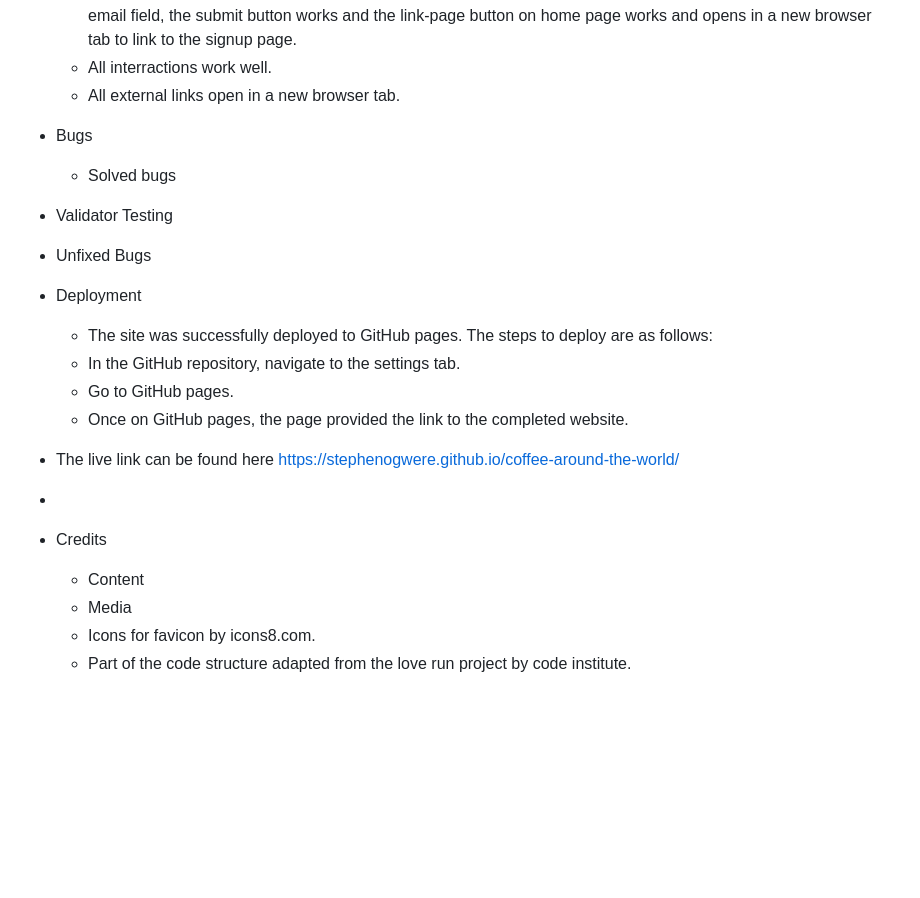
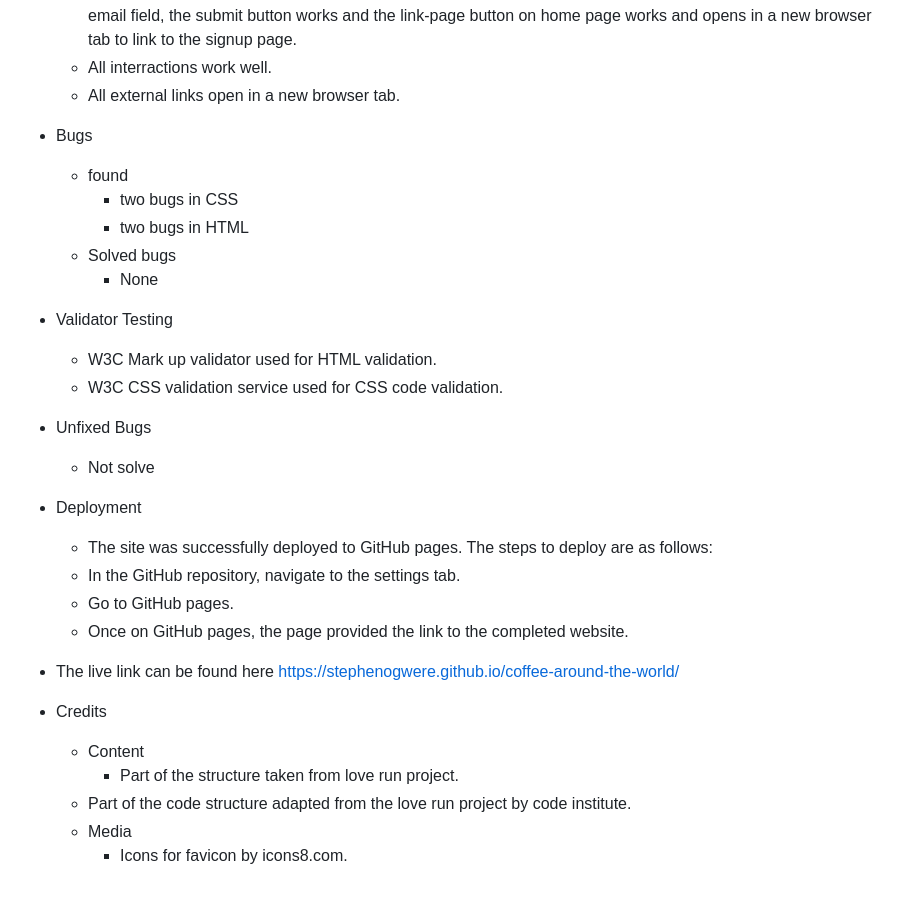
Before and after one commit to stephenogwere/coffee-around-the-world, a Markdown page: README.md, the part around the change. Drawn GitHub-style; blank space fills up the shorter version.

Commit message:
Add all fields to README.md

```diff
--- a/README.md
+++ b/README.md
@@ -40,18 +40,26 @@ To fully capture the needs of target users and fulfill an amazing user experienc
    * All interractions work well.
    * All external links open in a new browser tab.
  * Bugs
+   * found
+     * two bugs in CSS
+     * two bugs in HTML
    * Solved bugs
+     * None
  * Validator Testing
+   * W3C Mark up validator used for HTML validation.
+   * W3C CSS validation service used for CSS code validation.
  * Unfixed Bugs
+    * Not solve
  * Deployment
    * The site was successfully deployed to GitHub pages. The steps to deploy are as follows:
     * In the GitHub repository, navigate to the settings tab.
     * Go to GitHub pages.
     * Once on GitHub pages, the page provided the link to the completed website.
   * The live link can be found here <https://stephenogwere.github.io/coffee-around-the-world/>
-  *
+
  * Credits
    * Content
+     * Part of the structure taken from love run project.
+    * Part of the code structure adapted from the love run project by code institute.
    * Media
-   * Icons for favicon by icons8.com.
-   * Part of the code structure adapted from the love run project by code institute.
+     * Icons for favicon by icons8.com.
```
